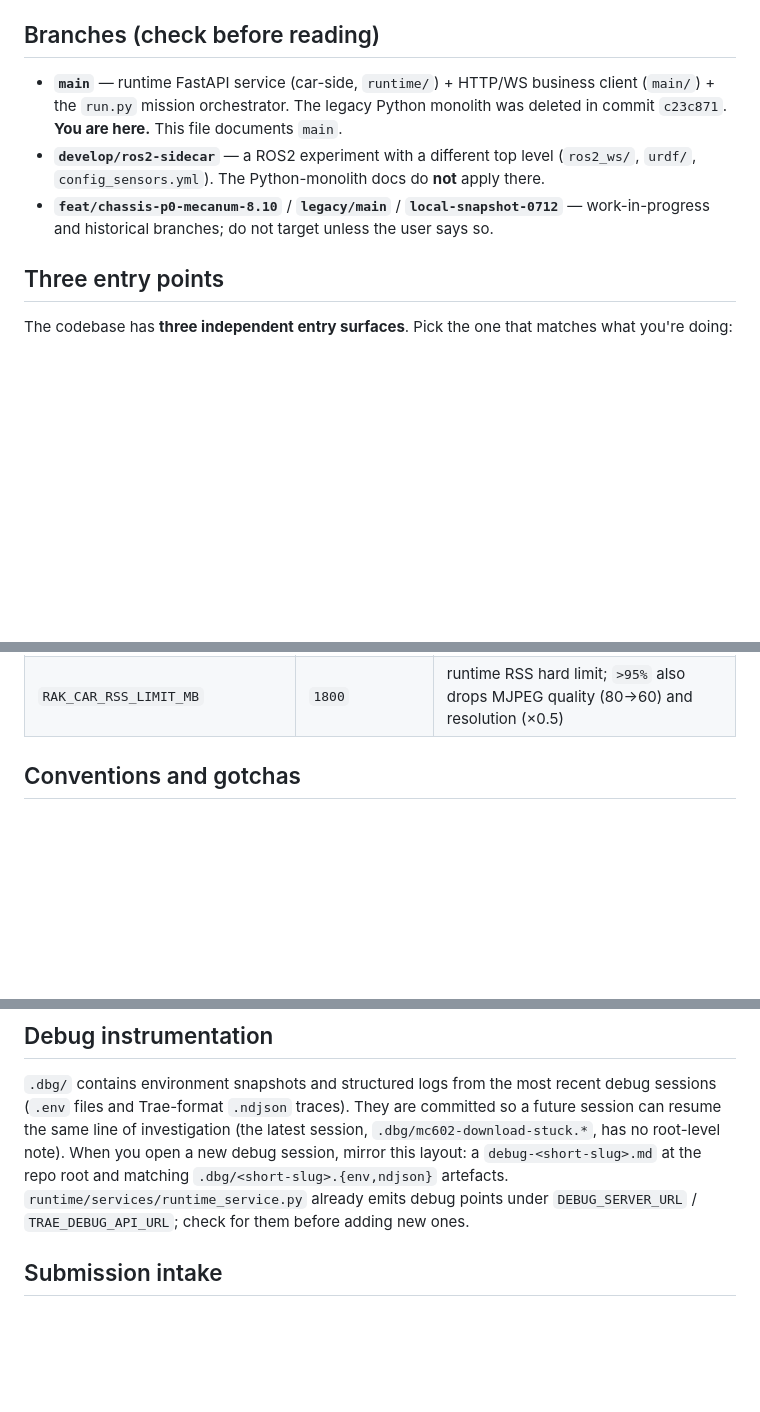
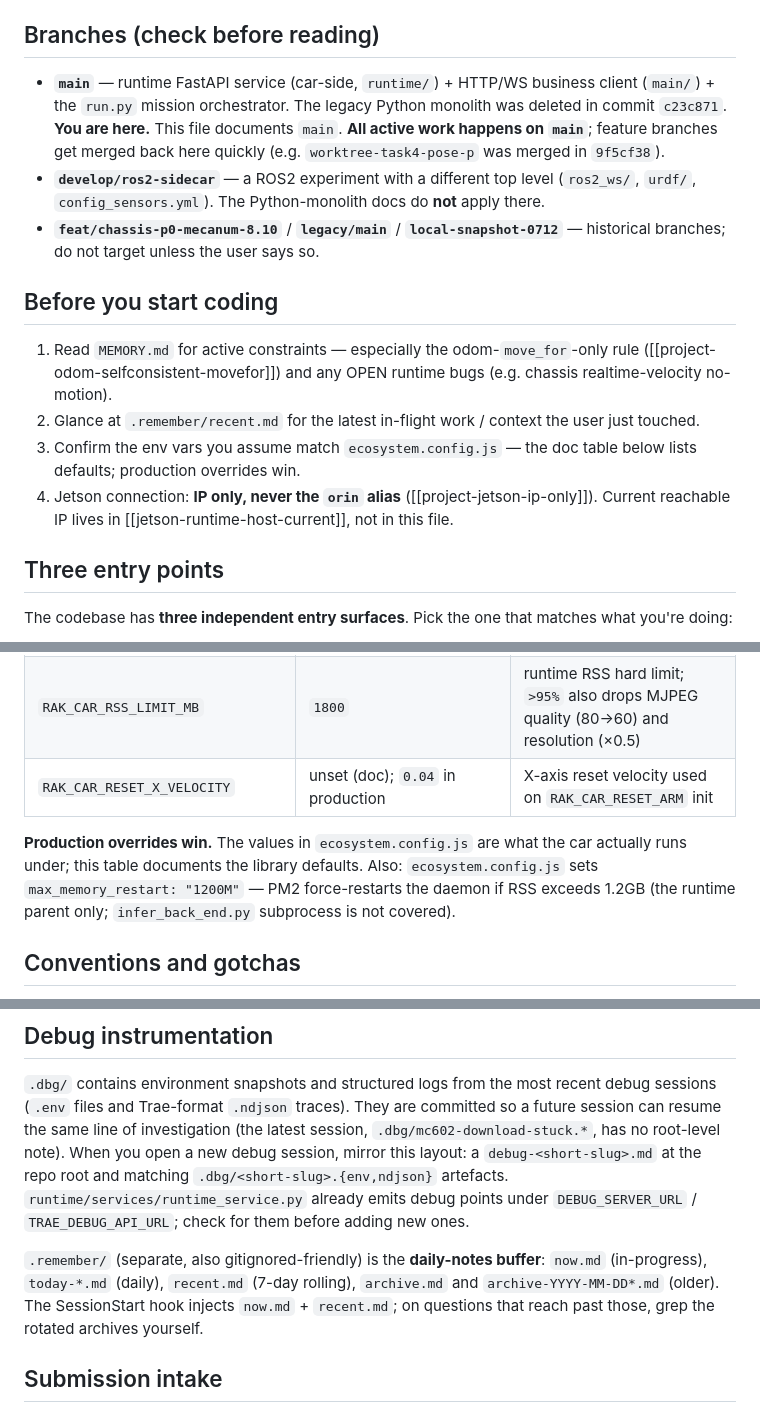
Before and after one commit to Thecnfor/rak-car, a Markdown page: CLAUDE.md, 3 parts joined by grey strips. Rendered like a GitHub page; blank space fills up the shorter version.

```diff
--- a/CLAUDE.md
+++ b/CLAUDE.md
@@ -8,9 +8,16 @@ Competition code for the 百度智能车 (Baidu Smartcar) 2026 智慧农业 (sma
 
 ## Branches (check before reading)
 
-- **`main`** — runtime FastAPI service (car-side, `runtime/`) + HTTP/WS business client (`main/`) + the `run.py` mission orchestrator. The legacy Python monolith was deleted in commit `c23c871`. **You are here.** This file documents `main`.
+- **`main`** — runtime FastAPI service (car-side, `runtime/`) + HTTP/WS business client (`main/`) + the `run.py` mission orchestrator. The legacy Python monolith was deleted in commit `c23c871`. **You are here.** This file documents `main`. **All active work happens on `main`**; feature branches get merged back here quickly (e.g. `worktree-task4-pose-p` was merged in `9f5cf38`).
 - **`develop/ros2-sidecar`** — a ROS2 experiment with a different top level (`ros2_ws/`, `urdf/`, `config_sensors.yml`). The Python-monolith docs do **not** apply there.
-- **`feat/chassis-p0-mecanum-8.10`** / **`legacy/main`** / **`local-snapshot-0712`** — work-in-progress and historical branches; do not target unless the user says so.
+- **`feat/chassis-p0-mecanum-8.10`** / **`legacy/main`** / **`local-snapshot-0712`** — historical branches; do not target unless the user says so.
+
+## Before you start coding
+
+1. Read `MEMORY.md` for active constraints — especially the odom-`move_for`-only rule ([[project-odom-selfconsistent-movefor]]) and any OPEN runtime bugs (e.g. chassis realtime-velocity no-motion).
+2. Glance at `.remember/recent.md` for the latest in-flight work / context the user just touched.
+3. Confirm the env vars you assume match `ecosystem.config.js` — the doc table below lists defaults; production overrides win.
+4. Jetson connection: **IP only, never the `orin` alias** ([[project-jetson-ip-only]]). Current reachable IP lives in [[jetson-runtime-host-current]], not in this file.
 
 ## Three entry points
 
@@ -181,6 +217,9 @@ Lane following uses ZMQ port 5001 (`img_size: [128,128]`), task detection uses 5
 | `RAK_INFER_OOM_POLICY` | `drop_oldest` | OOM unload policy: `drop_oldest` (LRU) / `drop_ocr` / `none` |
 | `RAK_CAR_MEMORY_PRESSURE_MB` | `1500` | runtime RSS threshold that triggers feed-degrade (ir→odom→arm→task, lane is never degraded) |
 | `RAK_CAR_RSS_LIMIT_MB` | `1800` | runtime RSS hard limit; `>95%` also drops MJPEG quality (80→60) and resolution (×0.5) |
+| `RAK_CAR_RESET_X_VELOCITY` | unset (doc); `0.04` in production | X-axis reset velocity used on `RAK_CAR_RESET_ARM` init |
+
+**Production overrides win.** The values in `ecosystem.config.js` are what the car actually runs under; this table documents the library defaults. Also: `ecosystem.config.js` sets `max_memory_restart: "1200M"` — PM2 force-restarts the daemon if RSS exceeds 1.2GB (the runtime parent only; `infer_back_end.py` subprocess is not covered).
 
 ## Conventions and gotchas
 
@@ -214,6 +253,8 @@ The MC602 periodically reboots; the runtime must rebuild `MyCar()` after each re
 
 `.dbg/` contains environment snapshots and structured logs from the most recent debug sessions (`.env` files and Trae-format `.ndjson` traces). They are committed so a future session can resume the same line of investigation (the latest session, `.dbg/mc602-download-stuck.*`, has no root-level note). When you open a new debug session, mirror this layout: a `debug-<short-slug>.md` at the repo root and matching `.dbg/<short-slug>.{env,ndjson}` artefacts. `runtime/services/runtime_service.py` already emits debug points under `DEBUG_SERVER_URL` / `TRAE_DEBUG_API_URL`; check for them before adding new ones.
 
+`.remember/` (separate, also gitignored-friendly) is the **daily-notes buffer**: `now.md` (in-progress), `today-*.md` (daily), `recent.md` (7-day rolling), `archive.md` and `archive-YYYY-MM-DD*.md` (older). The SessionStart hook injects `now.md` + `recent.md`; on questions that reach past those, grep the rotated archives yourself.
+
 ## Submission intake
 
 `incoming/submission/` is the staging area for incoming submission tarballs (lib + model). It is gitignored — contents there are not part of the repo. If a teammate says "drop the new model here", this is the path. Cleanup after merging into `smartcar/paddlebaidu/models/`.
```
Also changed, not shown: other parts of CLAUDE.md (+36 -7 lines).
